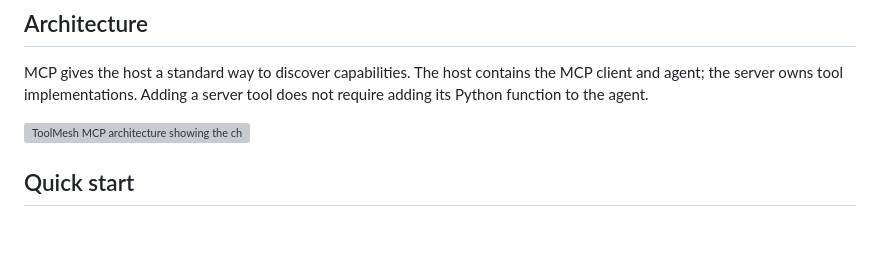
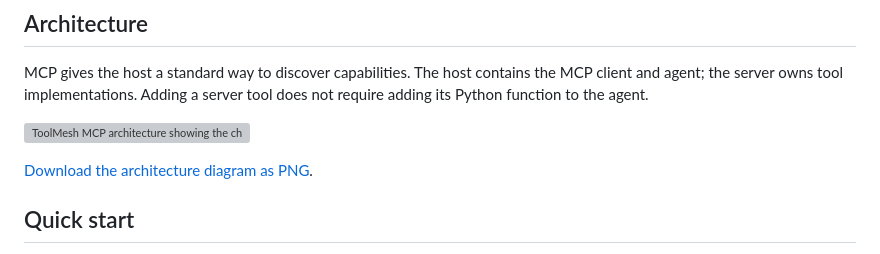
Before and after one commit to shyamjipatel/mcp-tool-using-agent, a Markdown page: README.md, the part around the change. GitHub-like rendering; blank space fills up the shorter version; grey boxes are pictures that could not be loaded.

Commit message:
docs: include PNG export of MCP architecture

```diff
--- a/README.md
+++ b/README.md
@@ -18,6 +18,8 @@ ToolMesh is an AI agent with a multi-conversation chat workspace. It discovers M
 MCP gives the host a standard way to discover capabilities. The host contains the MCP client and agent; the server owns tool implementations. Adding a server tool does not require adding its Python function to the agent.
 
 ![ToolMesh MCP architecture showing the chat workspace, FastAPI host, LangGraph agent, model, SQLite store, MCP client, MCP server, and weather provider](docs/mcp-architecture.svg)
+
+[Download the architecture diagram as PNG](docs/mcp-architecture.png).
 
 ## Quick start
 
```
Also changed, not shown: docs/mcp-architecture.png (added).
